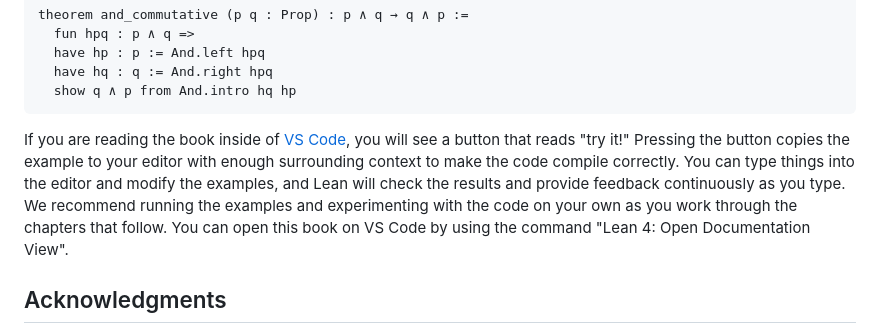
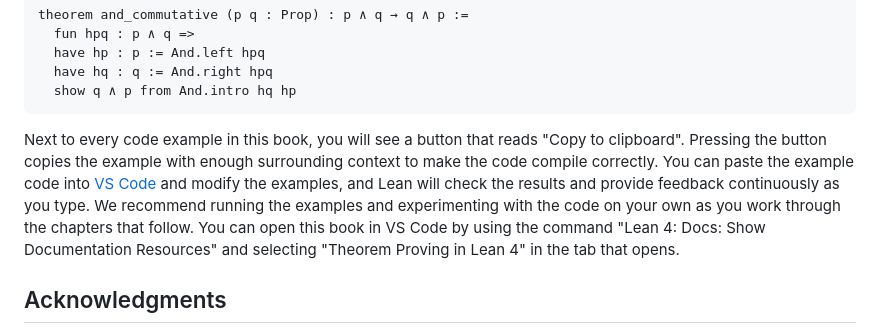
Before and after one commit to leanprover/theorem_proving_in_lean4, a Markdown page: introduction.md, the part around the change. Rendered like a GitHub page.

Commit message:
fix: update stale lean 4 extension instructions (#124)

````diff
--- a/introduction.md
+++ b/introduction.md
@@ -90,10 +90,11 @@ theorem and_commutative (p q : Prop) : p ∧ q → q ∧ p :=
   show q ∧ p from And.intro hq hp
 ```
 
-If you are reading the book inside of [VS Code](https://code.visualstudio.com/), you will see a button that reads "try it!" Pressing the button copies the example to your editor with enough surrounding context to make the code compile correctly. You can type
-things into the editor and modify the examples, and Lean will check the results and provide feedback continuously as you
-type. We recommend running the examples and experimenting with the code on your own as you work through the chapters
-that follow. You can open this book on VS Code by using the command "Lean 4: Open Documentation View".
+Next to every code example in this book, you will see a button that reads "Copy to clipboard".
+Pressing the button copies the example with enough surrounding context to make the code compile correctly.
+You can paste the example code into [VS Code](https://code.visualstudio.com/) and modify the examples, and Lean will check the results and provide feedback continuously as you type.
+We recommend running the examples and experimenting with the code on your own as you work through the chapters that follow.
+You can open this book in VS Code by using the command "Lean 4: Docs: Show Documentation Resources" and selecting "Theorem Proving in Lean 4" in the tab that opens.
 
 Acknowledgments
 ---------------
````
